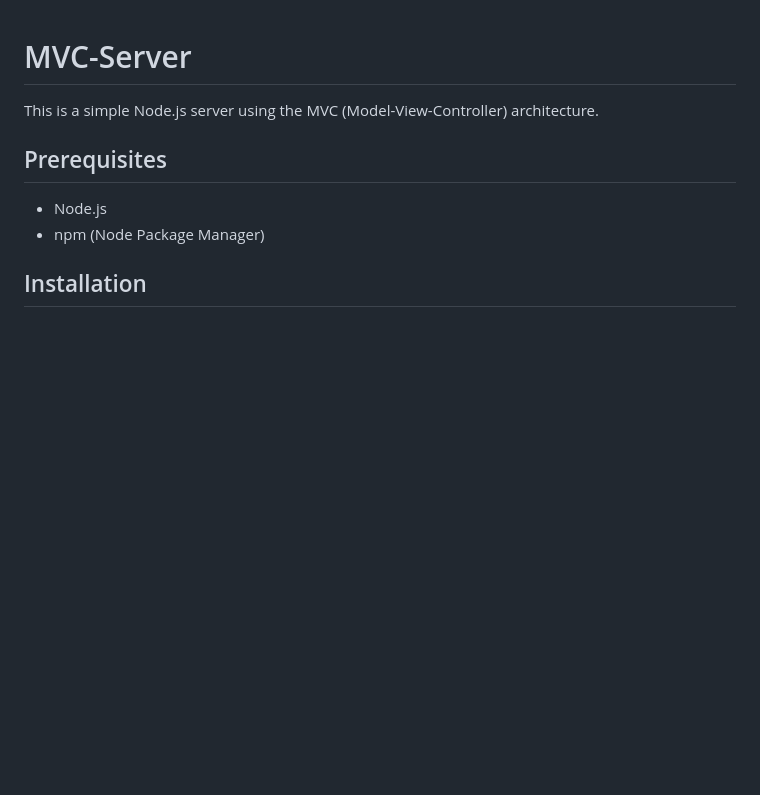
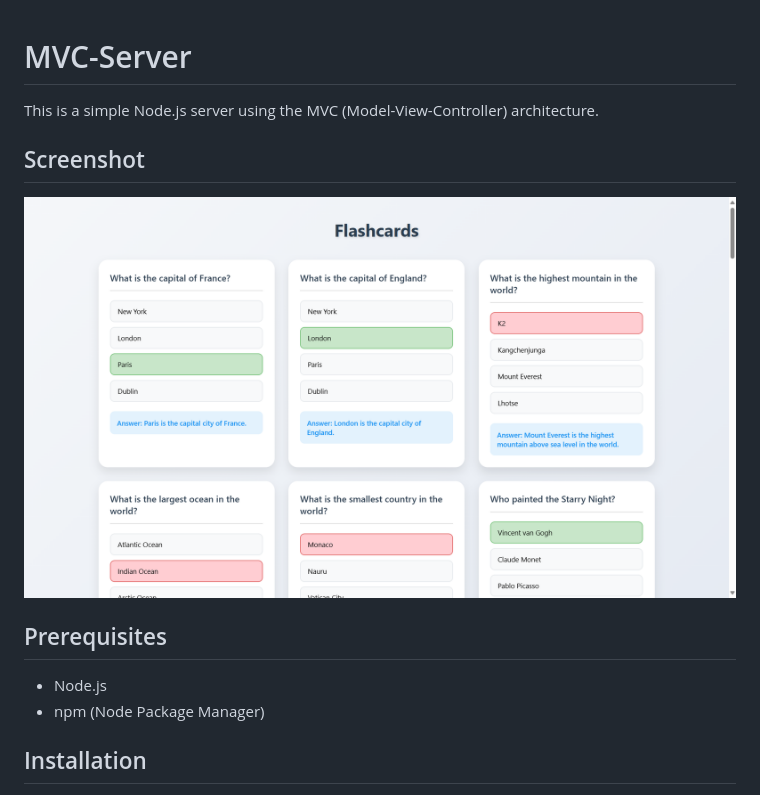
Before and after one commit to bawfng04/MVC-Server-Flashcards, a Markdown page: README.md, the part around the change. Drawn GitHub-style; pictures changed too: image.png (added); blank space fills up the shorter version.

Commit message:
add screenshot

```diff
--- a/README.md
+++ b/README.md
@@ -1,6 +1,9 @@
 # MVC-Server
 
 This is a simple Node.js server using the MVC (Model-View-Controller) architecture.
+
+## Screenshot
+![screenshot](image.png)
 
 ## Prerequisites
 
```
